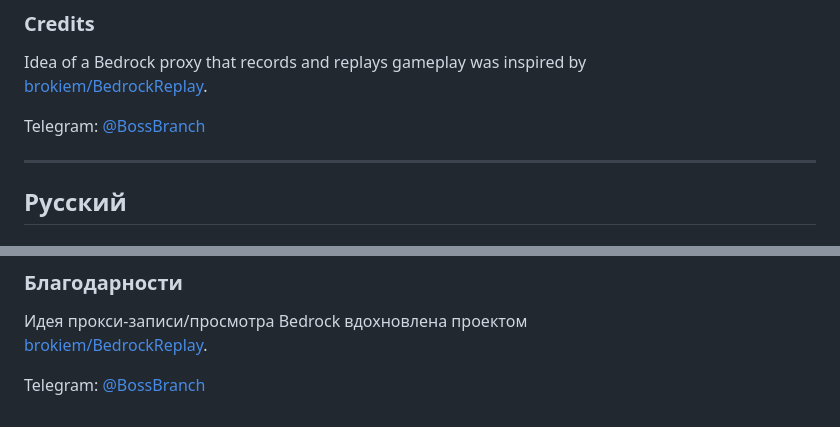
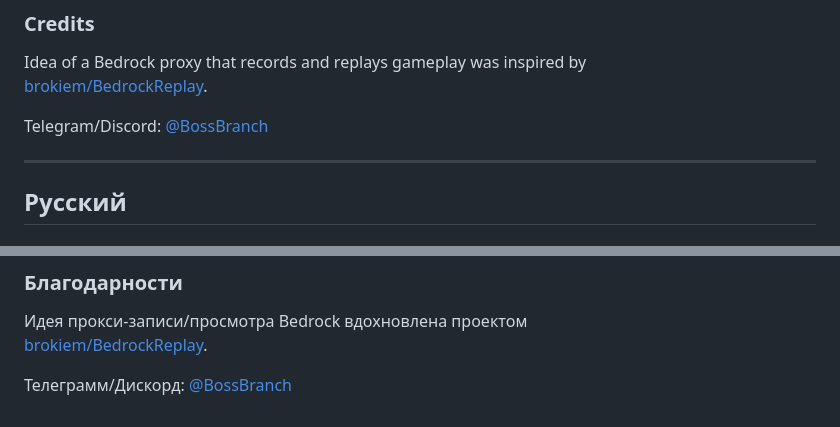
Before and after one commit to BossBranch/bedrock-replay, a Markdown page: README.md, 2 parts joined by grey strips. Rendered like a GitHub page.

Commit message:
README: Telegram/Discord contact label

```diff
--- a/README.md
+++ b/README.md
@@ -56,7 +56,7 @@ This tool records **server sessions** (join via Live proxy). For a normal local
 Idea of a Bedrock proxy that records and replays gameplay was inspired by
 [brokiem/BedrockReplay](https://github.com/brokiem/BedrockReplay).
 
-Telegram: [@BossBranch](https://t.me/BossBranch)
+Telegram/Discord: [@BossBranch](https://t.me/BossBranch)
 
 ---
 
@@ -96,4 +96,4 @@ Telegram: [@BossBranch](https://t.me/BossBranch)
 Идея прокси-записи/просмотра Bedrock вдохновлена проектом
 [brokiem/BedrockReplay](https://github.com/brokiem/BedrockReplay).
 
-Telegram: [@BossBranch](https://t.me/BossBranch)
+Телеграмм/Дискорд: [@BossBranch](https://t.me/BossBranch)
```
